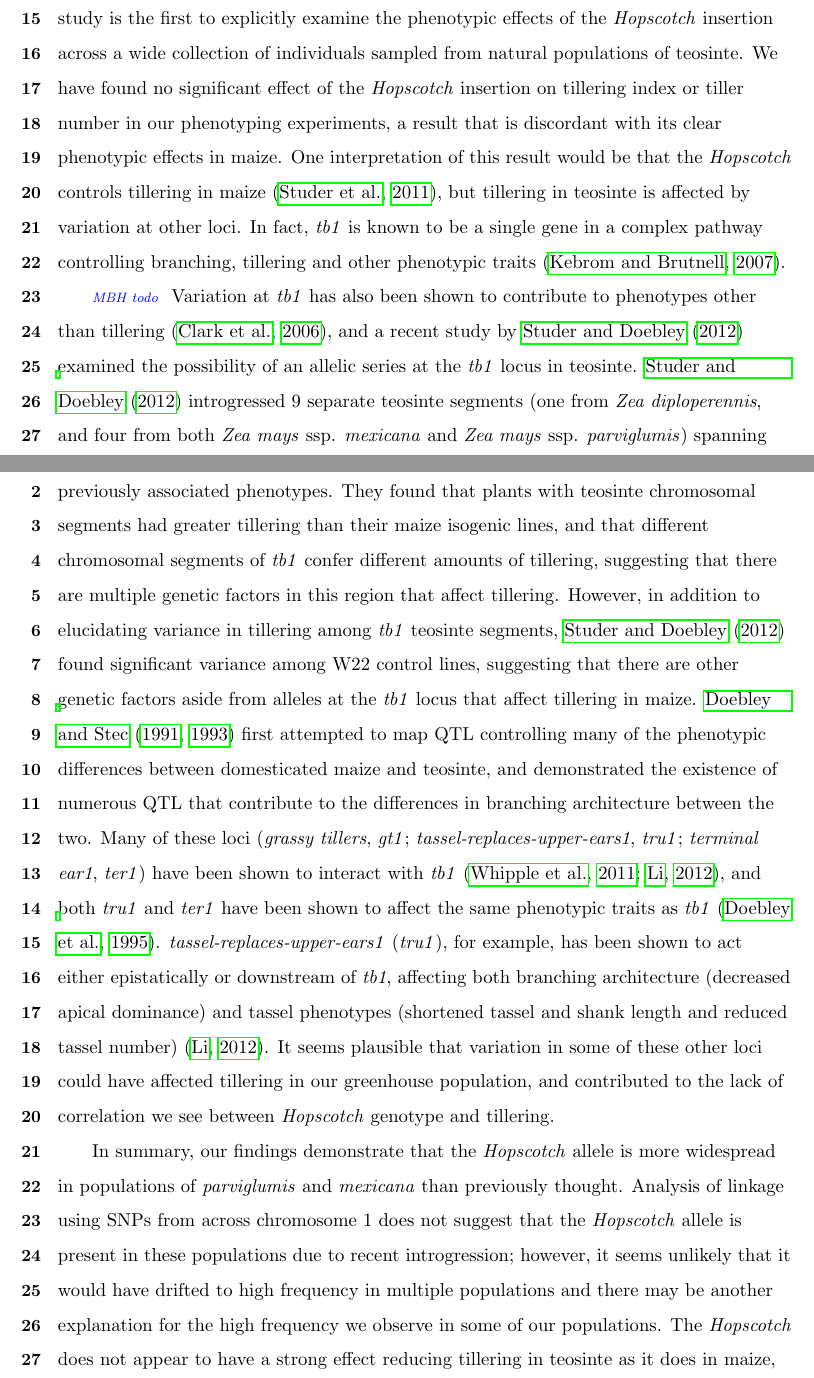
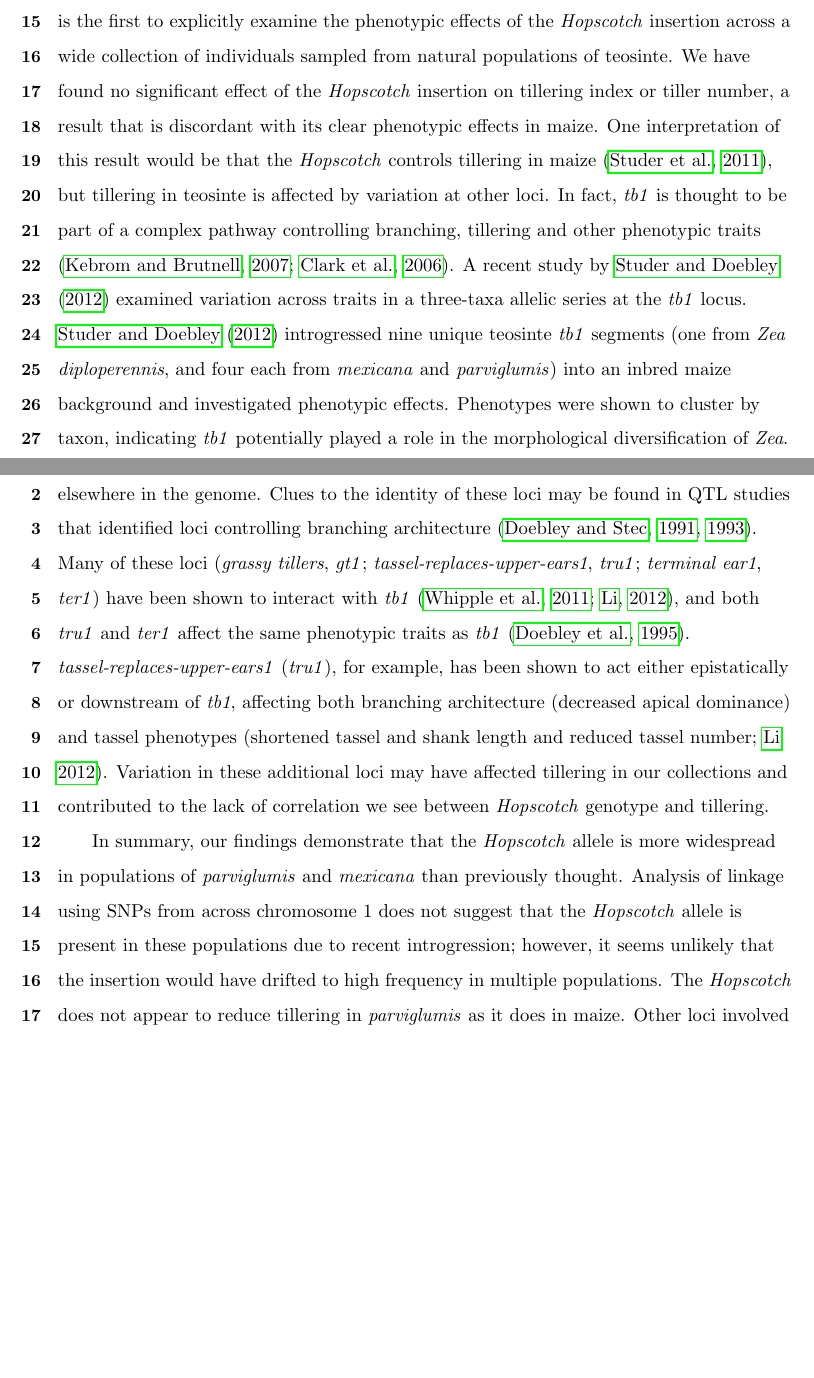
Before and after one commit to lvann/tb1, a LaTeX document (manuscript.tex): two parts of pages 22 and 23 of 38, joined at a grey line, cut so that both start at the same text, the shorter picture padded with empty space. Compiled offline with pdfLaTeX.

Commit message:
edits to discussion

```diff
--- a/manuscript.tex
+++ b/manuscript.tex
@@ -281,11 +281,9 @@ Remaining explanations for differential frequencies of the \emph{Hopscotch} amon
 
 \jri{do we know the Hop genotype for sequenced lines? can we separate the sequences into hop/no hop and look for differences? it wasn't until we did this that gt1 stuff really popped out.} \lev{we should know for some of them, i will check} \mbh{I've added a few sentences on selection.  Do we still want to compare sequences with and without \emph{Hopscotch}?  I agree its a good idea and could end up being really interesting.  Perhaps something we could look at after submission and incorporate during revisions?}
 
-Significant effects of the \emph{Hopscotch} insertion on lateral branch length, number of cupules, and tillering index in domesticated maize have been well documented \citep{Clark2006, Studer2011}.  \citet{Weber2007} have described significant phenotypic associations between genic markers in \emph{tb1} and lateral branch length and female ear length within a sample from 74 natural populations of \emph{parviglumis} \citep{Weber2007}; these data did not include markers from the \emph{Hopscotch} region 66kb upstream of \emph{tb1}. Our study is the first to explicitly examine the phenotypic effects of the \emph{Hopscotch} insertion across a wide collection of individuals sampled from natural populations of teosinte. We have found no significant effect of the \emph{Hopscotch} insertion on tillering index or tiller number in our phenotyping experiments, a result that is discordant with its clear phenotypic effects in maize. One interpretation of this result would be that the \emph{Hopscotch} controls tillering in maize \citep{Studer2011}, but tillering in teosinte is affected by variation at other loci. In fact, \emph{tb1} is known to be a single gene in a complex pathway controlling branching, tillering and other phenotypic traits \citep{KebromBrutnell2007}.
+Significant effects of the \emph{Hopscotch} insertion on lateral branch length, number of cupules, and tillering index in domesticated maize have been well documented \citep{Studer2011}.  \citet{Weber2007} have described significant phenotypic associations between markers in and around \emph{tb1} and lateral branch length and female ear length within a sample from 74 natural populations of \emph{parviglumis} \citep{Weber2007}; these data did not include markers from the \emph{Hopscotch} region 66kb upstream of \emph{tb1}. Our study is the first to explicitly examine the phenotypic effects of the \emph{Hopscotch} insertion across a wide collection of individuals sampled from natural populations of teosinte. We have found no significant effect of the \emph{Hopscotch} insertion on tillering index or tiller number, a result that is discordant with its clear phenotypic effects in maize. One interpretation of this result would be that the \emph{Hopscotch} controls tillering in maize \citep{Studer2011}, but tillering in teosinte is affected by variation at other loci. In fact, \emph{tb1} is thought to be part of a complex pathway controlling branching, tillering and other phenotypic traits \citep{KebromBrutnell2007, Clark2006}. A recent study by \citet{StuderDoebley2012} examined variation across traits in a three-taxa allelic series at the \emph{tb1} locus. \citet{StuderDoebley2012} introgressed nine unique teosinte \emph{tb1} segments (one from \emph{Zea diploperennis}, and four each from \emph{mexicana} and \emph{parviglumis}) into an inbred maize background and investigated phenotypic effects. Phenotypes were shown to cluster by taxon, indicating \emph{tb1} potentially played a role in the morphological diversification of \emph{Zea}. Additional analysis suggested tillering index was controlled both by \emph{tb1} and loci elsewhere in the genome.  Clues to the identity of these loci may be found in QTL studies that identified loci controlling branching architecture \citep{DoebleyStec1991, DoebleyStec1993}. Many of these loci (\emph{grassy tillers}, \emph{gt1}; \emph{tassel-replaces-upper-ears1}, \emph{tru1}; \emph{terminal ear1}, \emph{ter1}) have been shown to interact with \emph{tb1} \citep{Whipple2011, Li2012},  and both \emph{tru1} and \emph{ter1} affect the same phenotypic traits as \emph{tb1} \citep{DoebleyStecGustus1995}. \emph{tassel-replaces-upper-ears1} (\emph{tru1}), for example, has been shown to act either epistatically or downstream of \emph{tb1}, affecting both branching architecture (decreased apical dominance) and tassel phenotypes (shortened tassel and shank length and reduced tassel number; \citealt{Li2012}). Variation in these additional loci may have affected tillering in our collections and contributed to the lack of correlation we see between \emph{Hopscotch} genotype and tillering.
 
-\jri{MBH todo} Variation at \emph{tb1} has also been shown to contribute to phenotypes other than tillering \citep{Clark2006}, and a recent study by \citet{StuderDoebley2012} examined the possibility of an allelic series at the \emph{tb1} locus in teosinte. \citet{StuderDoebley2012} introgressed 9 separate teosinte segments (one from \emph{Zea diploperennis}, and four from both \emph{Zea mays} ssp. \emph{mexicana} and \emph{Zea mays} ssp. \emph{parviglumis}) spanning the \emph{tb1} locus into an isogenic maize background and investigated their effects on previously associated phenotypes. They found that plants with teosinte chromosomal segments had greater tillering than their maize isogenic lines, and that different chromosomal segments of \emph{tb1} confer different amounts of tillering, suggesting that there are multiple genetic factors in this region that affect tillering. However, in addition to elucidating variance in tillering among \emph{tb1} teosinte segments, \citet{StuderDoebley2012} found significant variance among W22 control lines, suggesting that there are other genetic factors aside from alleles at the \emph{tb1} locus that affect tillering in maize. \citet{DoebleyStec1991, DoebleyStec1993} first attempted to map QTL controlling many of the phenotypic differences between domesticated maize and teosinte, and demonstrated the existence of numerous QTL that contribute to the differences in branching architecture between the two. Many of these loci (\emph{grassy tillers}, \emph{gt1}; \emph{tassel-replaces-upper-ears1}, \emph{tru1}; \emph{terminal ear1}, \emph{ter1}) have been shown to interact with \emph{tb1} \citep{Whipple2011, Li2012},  and both \emph{tru1} and \emph{ter1} have been shown to affect the same phenotypic traits as \emph{tb1} \citep{DoebleyStecGustus1995}. \emph{tassel-replaces-upper-ears1} (\emph{tru1}), for example, has been shown to act either epistatically or downstream of \emph{tb1}, affecting both branching architecture (decreased apical dominance) and tassel phenotypes (shortened tassel and shank length and reduced tassel number) \citep{Li2012}. It seems plausible that variation in some of these other loci could have affected tillering in our greenhouse population, and contributed to the lack of correlation we see between \emph{Hopscotch} genotype and tillering.
-
-In summary, our findings demonstrate that the \emph{Hopscotch} allele is more widespread in populations of \emph{parviglumis} and \emph{mexicana} than previously thought. Analysis of linkage using SNPs from across chromosome 1 does not suggest that the \emph{Hopscotch} allele is present in these populations due to recent introgression; however, it seems unlikely that  it would have drifted to high frequency in multiple populations and there may be another explanation for the high frequency we observe in some of our populations. The \emph{Hopscotch} does not appear to have a strong effect reducing tillering in teosinte as it does in maize, and  other loci involved in branching architecture  may play also play roles in the regulation of tillering in teosinte. Finally, although we see no clear evidence of recent strong selection, the high frequency of the \emph{Hopscotch} insertion in a number of populations continues to suggest to us that it plays an ecological role in teosinte. In the future, additional experiments will be needed to examine expression levels of \emph{tb1} and additional loci involved in branching architecture (e.g. \emph{gt1}, \emph{tru1}, and \emph{ter1}) in conjunction with a more exhaustive phenotyping and genotyping assay. \jri{why not Phyb and phya? } \lev{Are they necessary to include? I'd had them in before in a paragraph but had been voted out} \jri{I'd ditch gt1 tru1 ter1 and maybe just cite some people including phyb etc.}
+In summary, our findings demonstrate that the \emph{Hopscotch} allele is more widespread in populations of \emph{parviglumis} and \emph{mexicana} than previously thought. Analysis of linkage using SNPs from across chromosome 1 does not suggest that the \emph{Hopscotch} allele is present in these populations due to recent introgression; however, it seems unlikely that the insertion would have drifted to high frequency in multiple populations. The \emph{Hopscotch} does not appear to reduce tillering in \emph{parviglumis} as it does in maize. Other loci involved in branching architecture may regulate tillering in teosinte. Finally, we find preliminary evidence of selection on the \emph{tb1} locus in \emph{parviglumis}; this coupled with our observation of high frequency of the \emph{Hopscotch} insertion in a number of populations suggests that the locus plays an ecological role in teosinte. In the future, additional experiments will be needed to examine expression levels of \emph{tb1} and additional loci involved in branching architecture (e.g. \emph{gt1}, \emph{tru1}, and \emph{ter1}) in conjunction with a more exhaustive phenotyping and genotyping assay. \jri{why not Phyb and phya? } \lev{Are they necessary to include? I'd had them in before in a paragraph but had been voted out} \jri{I'd ditch gt1 tru1 ter1 and maybe just cite some people including phyb etc.}
 
 \jri{please check format of supp figs and tables; some are running off the page.  you can use "longtable" to fix that (ask Paul for example). check fig/table references, bibliography, etc. what does "rotation" mean in supp. table 3? it isn't mentioned in methods. please check that all the tables and figs (including supplement) are referenced in the text.}
 
```
Also changed, not shown: manuscript.pdf, 3 other files.
